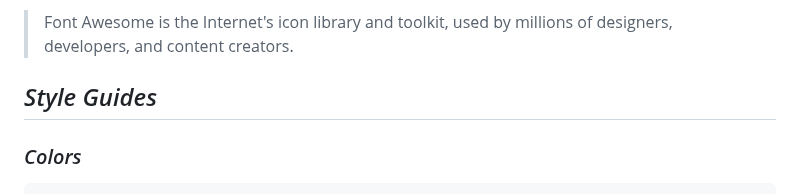
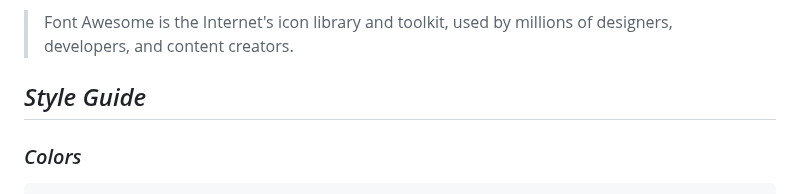
Before and after one commit to FernandoMoyano/Furniture-ecommerce, a Markdown page: README.md, the part around the change. GitHub-like rendering.

````diff
--- a/README.md
+++ b/README.md
@@ -25,7 +25,7 @@
  [Font Awesome](https://fontawesome.com/)
  >Font Awesome is the Internet's icon library and toolkit, used by millions of designers, developers, and content creators.
 
- ## _Style Guides_
+ ## _Style Guide_
 
  ### _Colors_
  ``` css
````
